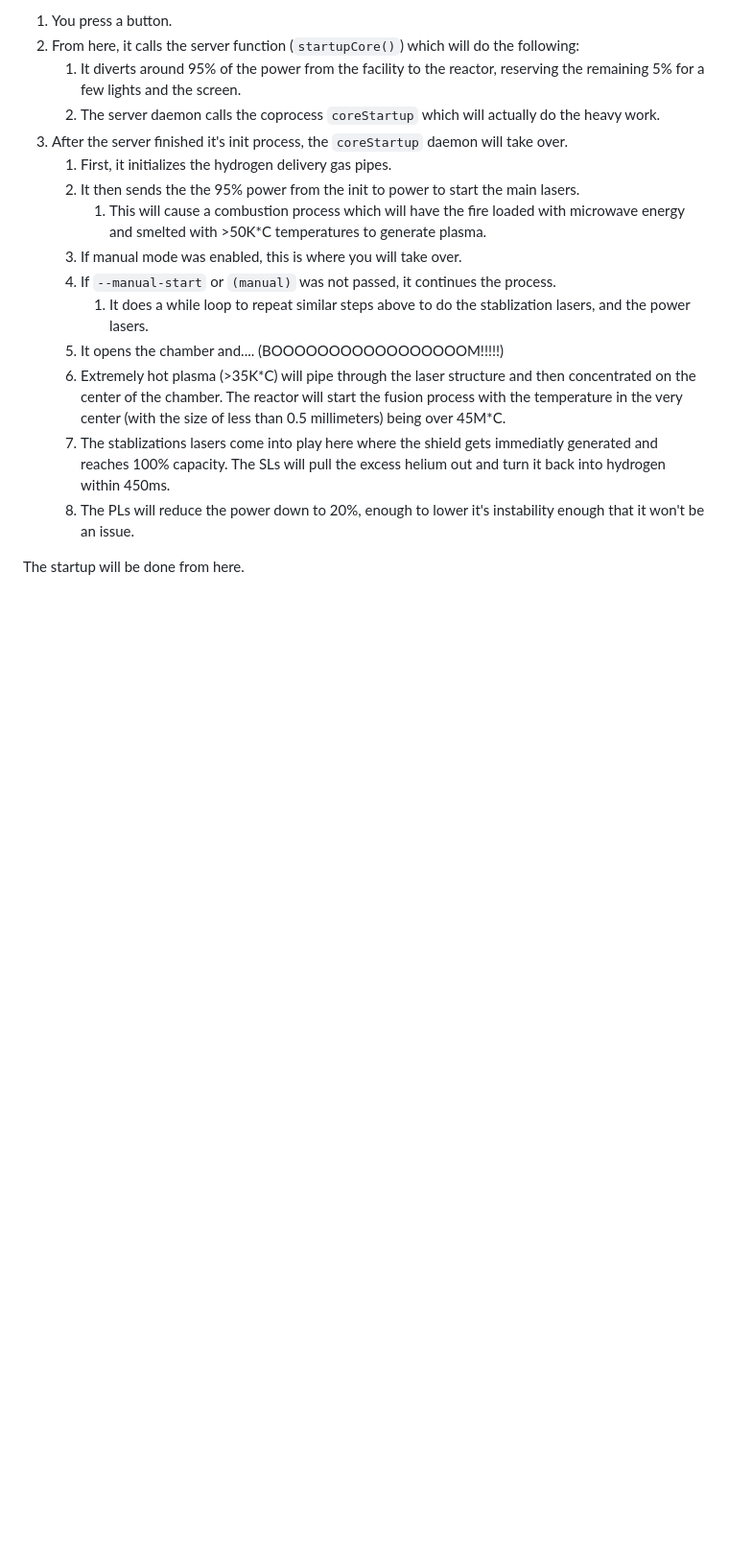
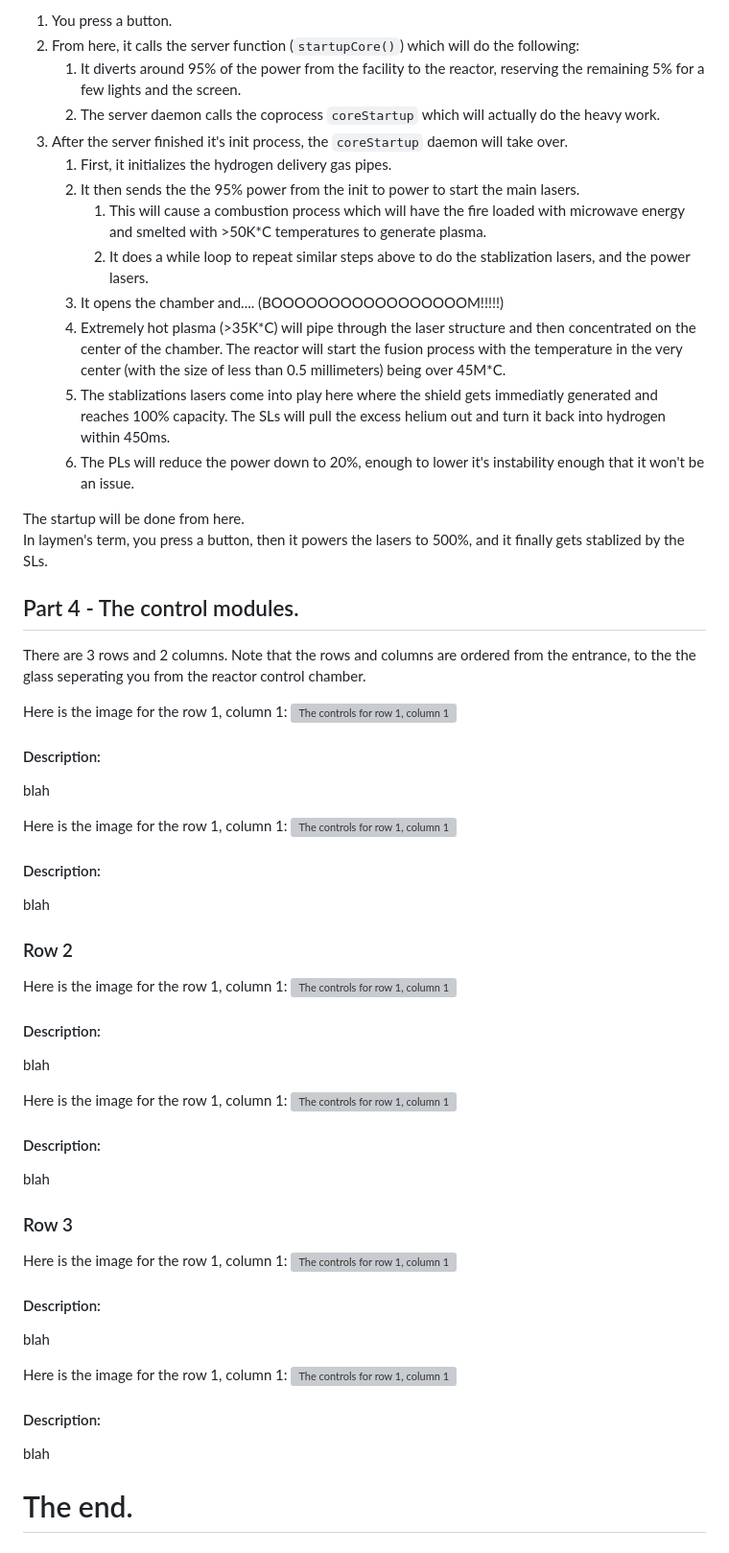
Before and after one commit to Thien-BPS/company, a Markdown page: Facility 1 - Reactor Core.md, the part around the change. Shown at 96% size. Rendered like a GitHub page; blank space fills up the shorter version; grey boxes are pictures that could not be loaded.

Commit message:
Not really done.

```diff
--- a/Facility 1 - Reactor Core.md
+++ b/Facility 1 - Reactor Core.md
@@ -71,8 +71,6 @@ Here is how the startup works:
     1. First, it initializes the hydrogen delivery gas pipes.
     1. It then sends the the 95% power from the init to power to start the main lasers.
         1. This will cause a combustion process which will have the fire loaded with microwave energy and smelted with >50K*C temperatures to generate plasma.
-    1. If manual mode was enabled, this is where you will take over.
-    1. If `--manual-start` or `(manual)` was not passed, it continues the process.
         1. It does a while loop to repeat similar steps above to do the stablization lasers, and the power lasers.
     1. It opens the chamber and.... (BOOOOOOOOOOOOOOOOOM!!!!!)
     1. Extremely hot plasma (>35K\*C) will pipe through the laser structure and then concentrated on the center of the chamber. The reactor will start the fusion process with the temperature in the very center (with the size of less than 0.5 millimeters) being over 45M\*C.
@@ -80,3 +78,50 @@ Here is how the startup works:
     1. The PLs will reduce the power down to 20%, enough to lower it's instability enough that it won't be an issue.
 
 The startup will be done from here.
+In laymen's term, you press a button, then it powers the lasers to 500%, and it finally gets stablized by the SLs.
+
+## Part 4 - The control modules.
+There are 3 rows and 2 columns.
+Note that the rows and columns are ordered from the entrance, to the the glass seperating you from the reactor control chamber.
+
+Here is the image for the row 1, column 1:
+![The controls for row 1, column 1](/image/ctrl_modules/r1-c1.jpeg "The controls for row 1, column 1")
+
+#### Description:
+blah
+
+Here is the image for the row 1, column 1:
+![The controls for row 1, column 1](/image/ctrl_modules/r1-c2.jpeg "The controls for row 1, column 1")
+
+#### Description:
+blah
+
+### Row 2
+
+Here is the image for the row 1, column 1:
+![The controls for row 1, column 1](/image/ctrl_modules/r2-c1.jpeg "The controls for row 1, column 1")
+
+#### Description:
+blah
+
+Here is the image for the row 1, column 1:
+![The controls for row 1, column 1](/image/ctrl_modules/r2-c2.jpeg "The controls for row 1, column 1")
+
+#### Description:
+blah
+
+### Row 3
+
+Here is the image for the row 1, column 1:
+![The controls for row 1, column 1](/image/ctrl_modules/r3-c1.jpeg "The controls for row 1, column 1")
+
+#### Description:
+blah
+
+Here is the image for the row 1, column 1:
+![The controls for row 1, column 1](/image/ctrl_modules/r3-c2.jpeg "The controls for row 1, column 1")
+
+#### Description:
+blah
+
+# The end.
```
